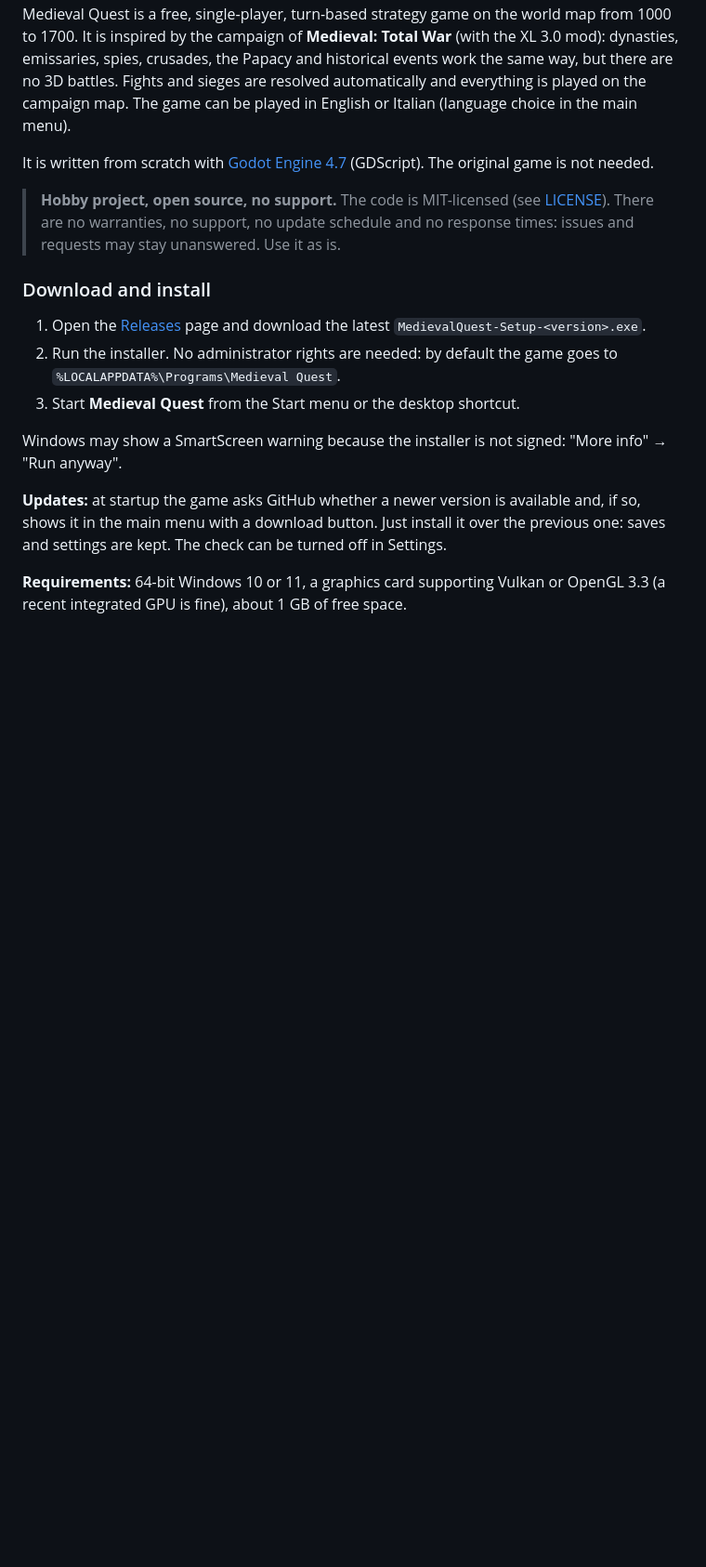
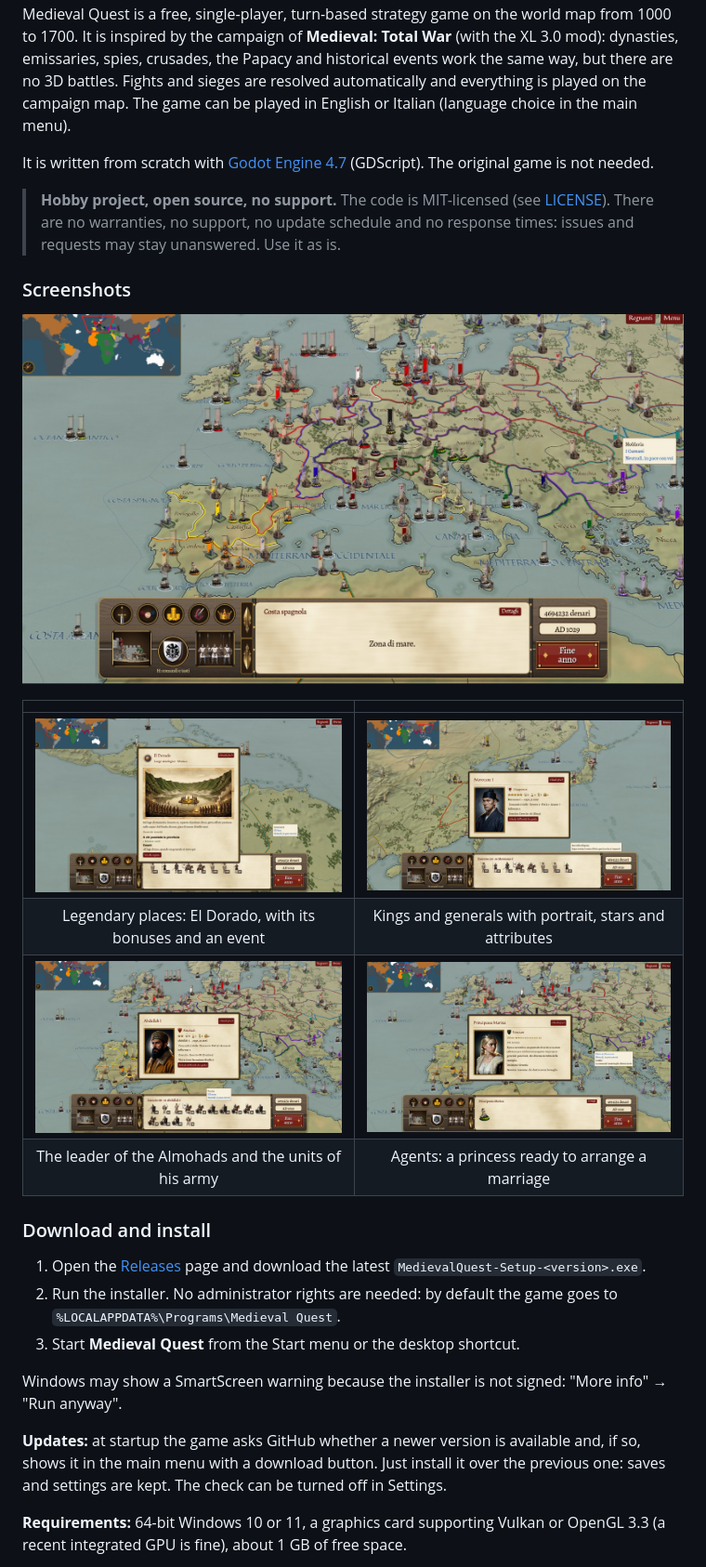
Before and after one commit to Dago0025/medieval-quest, a Markdown page: README.md, the part around one of its changes. Shown at 93% size. Rendered like a GitHub page; pictures changed too: docs/schermate/capo_almohade.jpg (added), docs/schermate/capo_giapponese.jpg (added), docs/schermate/luogo_el_dorado.jpg (added); blank space fills up the shorter version.

```diff
--- a/README.md
+++ b/README.md
@@ -46,6 +57,17 @@ It is written from scratch with [Godot Engine 4.7](https://godotengine.org) (GDS
 
 > **Hobby project, open source, no support.** The code is MIT-licensed (see [LICENSE](LICENSE)). There are no warranties, no support, no update schedule and no response times: issues and requests may stay unanswered. Use it as is.
 
+### Screenshots
+
+![The map of Europe in 1029 with provinces, faction borders, armies, fleets and castles](docs/schermate/mappa_europa.jpg)
+
+| | |
+|:---:|:---:|
+| ![El Dorado, one of the legendary places](docs/schermate/luogo_el_dorado.jpg) | ![Morozane I, leader of the Japanese](docs/schermate/capo_giapponese.jpg) |
+| Legendary places: El Dorado, with its bonuses and an event | Kings and generals with portrait, stars and attributes |
+| ![Abdullah I, leader of the Almohads, and his army](docs/schermate/capo_almohade.jpg) | ![A Venetian princess](docs/schermate/principessa.jpg) |
+| The leader of the Almohads and the units of his army | Agents: a princess ready to arrange a marriage |
+
 ### Download and install
 
 1. Open the [Releases](../../releases) page and download the latest `MedievalQuest-Setup-<version>.exe`.
```
Also changed, not shown: other parts of README.md (+11 -0 lines).
